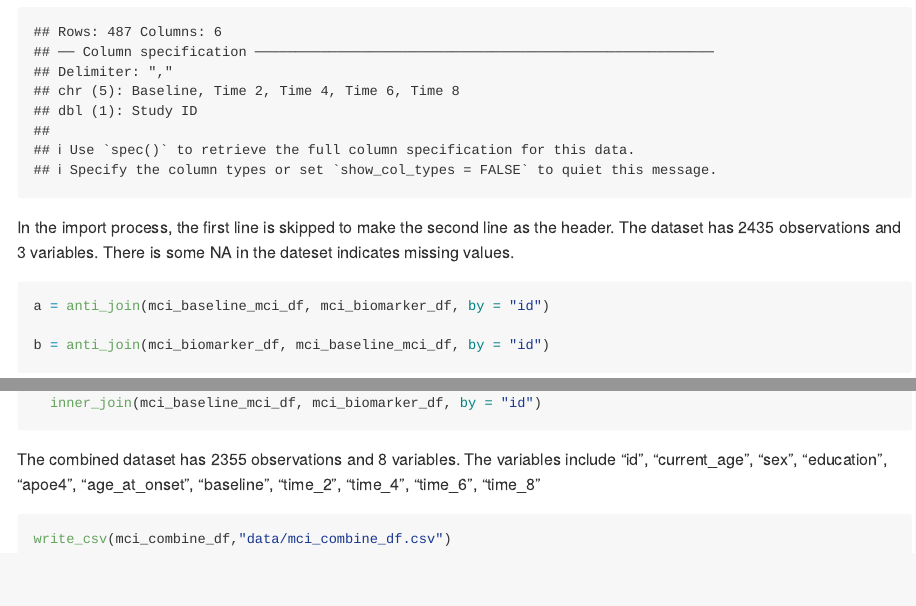
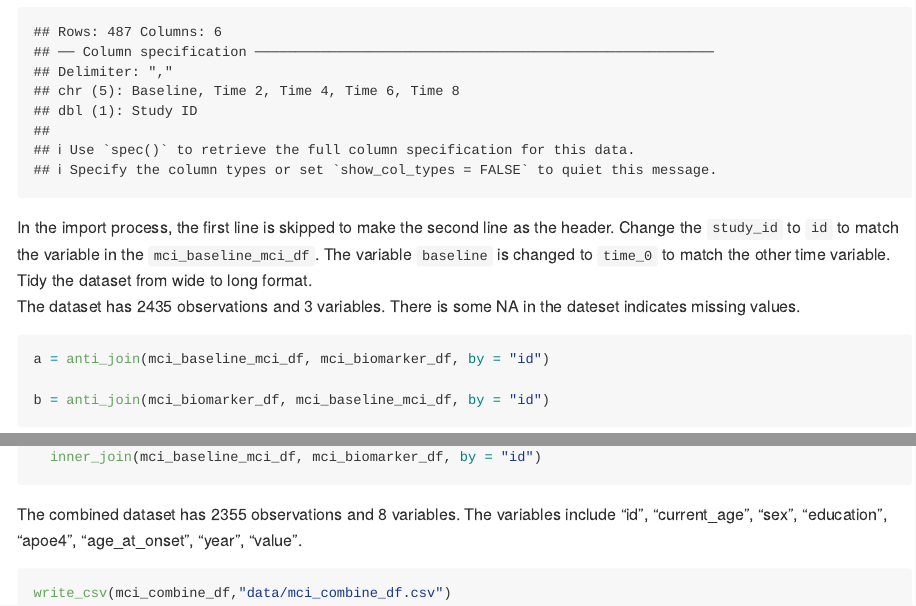
Before and after one commit to xt2288/p8105_hw2_xt2288, an R Markdown document (p8105_hw2_xt2288.Rmd): the page in a window 1100 px wide, from 6000 px down, and a second part further down, joined at a grey line. The pictures show the output file p8105_hw2_xt2288.md that the author committed with the source, drawn offline in the style of GitHub.

Commit message:
describe the impport process of mci biomarker df

````diff
--- a/p8105_hw2_xt2288.Rmd
+++ b/p8105_hw2_xt2288.Rmd
@@ -221,7 +221,8 @@ mci_biomarker_df =
   )
 ```
 
-In the import process, the first line is skipped to make the second line as the header. The dataset has `r nrow(mci_biomarker_df)` observations and `r ncol(mci_biomarker_df)` variables. There is some NA in the dateset indicates missing values.
+In the import process, the first line is skipped to make the second line as the header. Change the `study_id` to `id` to match the variable in the `mci_baseline_mci_df`. The variable `baseline` is changed to `time_0` to match the other time variable. Tidy the dataset from wide to long format.
+The dataset has `r nrow(mci_biomarker_df)` observations and `r ncol(mci_biomarker_df)` variables. There is some NA in the dateset indicates missing values.
 
 
 ```{r}
@@ -237,7 +238,7 @@ mci_combine_df =
   inner_join(mci_baseline_mci_df, mci_biomarker_df, by = "id")
 ```
 
-The combined dataset has `r nrow(mci_combine_df)` observations and `r ncol(mci_combine_df)` variables. The variables include "id", "current_age", "sex", "education", "apoe4", "age_at_onset", "baseline", "time_2", "time_4", "time_6", "time_8"
+The combined dataset has `r nrow(mci_combine_df)` observations and `r ncol(mci_combine_df)` variables. The variables include "id", "current_age", "sex", "education", "apoe4", "age_at_onset", "year", "value".
 
 ```{r}
 write_csv(mci_combine_df,"data/mci_combine_df.csv")
````
Also changed, not shown: p8105_hw2_xt2288.md.
